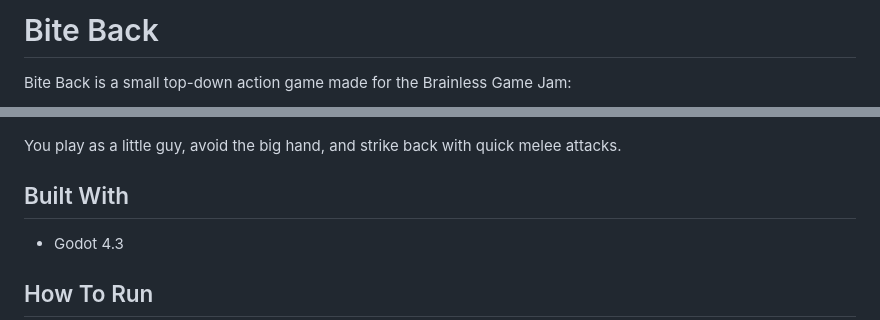
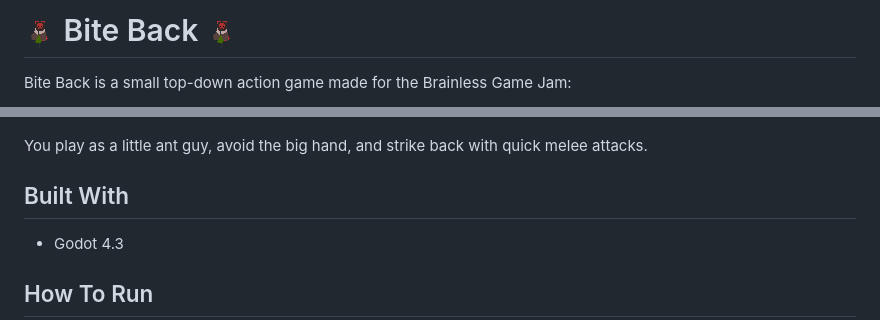
Before and after one commit to TroyAWilson/Bite_Back, a Markdown page: README.md, 2 parts joined by grey strips. Drawn GitHub-style; pictures changed too: ant-down.gif (added).

```diff
--- a/README.md
+++ b/README.md
@@ -1,11 +1,11 @@
-# Bite Back
+# ![ant down](/ant-down.gif) Bite Back ![ant down](/ant-down.gif)
 
 Bite Back is a small top-down action game made for the Brainless Game Jam:
 
 [![Brainless Game Jam](/brainless.png)](https://itch.io/jam/brainless-game-jam)
 
 
-You play as a little guy, avoid the big hand, and strike back with quick melee attacks.
+You play as a little ant guy, avoid the big hand, and strike back with quick melee attacks.
 
 ## Built With
 
```
Also changed, not shown: 6 other files.
